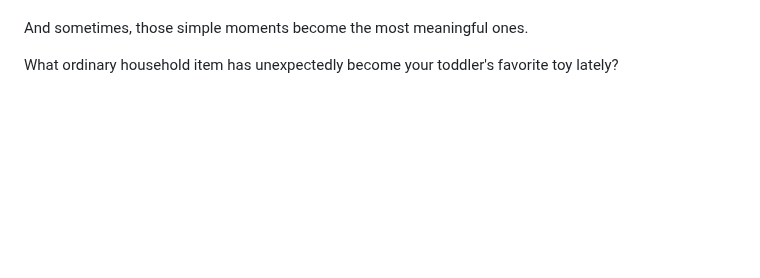
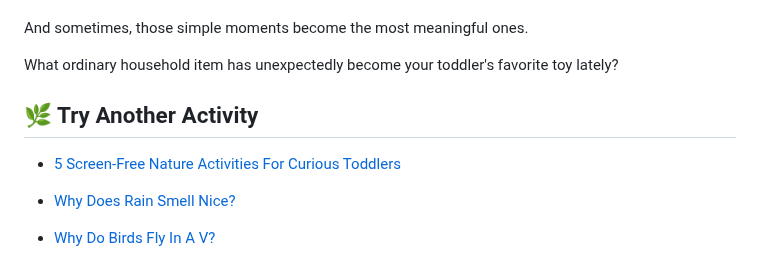
Before and after one commit to pranaliashish/jaanus-amma-thinks-site, a Markdown page: blog/cotton-ball-rain-a-gentle-screen-free-activity-for-curious-toddlers.md, the part around the change. Drawn GitHub-style; blank space fills up the shorter version.

Commit message:
Update blog/cotton-ball-rain-a-gentle-screen-free-activity-for-curious-toddlers.md (via Pages CMS)

```diff
--- a/blog/cotton-ball-rain-a-gentle-screen-free-activity-for-curious-toddlers.md
+++ b/blog/cotton-ball-rain-a-gentle-screen-free-activity-for-curious-toddlers.md
@@ -125,3 +125,11 @@ And sometimes, those simple moments become the most meaningful ones.
 What ordinary household item has unexpectedly become your toddler's favorite toy lately?
 
 </div>
+
+## 🌿 Try Another Activity
+
+- [5 Screen-Free Nature Activities For Curious Toddlers](/blog/story.html?id=5-screen-free-nature-activities-for-curious-toddlers)
+
+- [Why Does Rain Smell Nice?](/blog/story.html?id=why-does-rain-smell-nice)
+
+- [Why Do Birds Fly In A V?](/blog/story.html?id=why-do-birds-fly-in-a-v)
```
